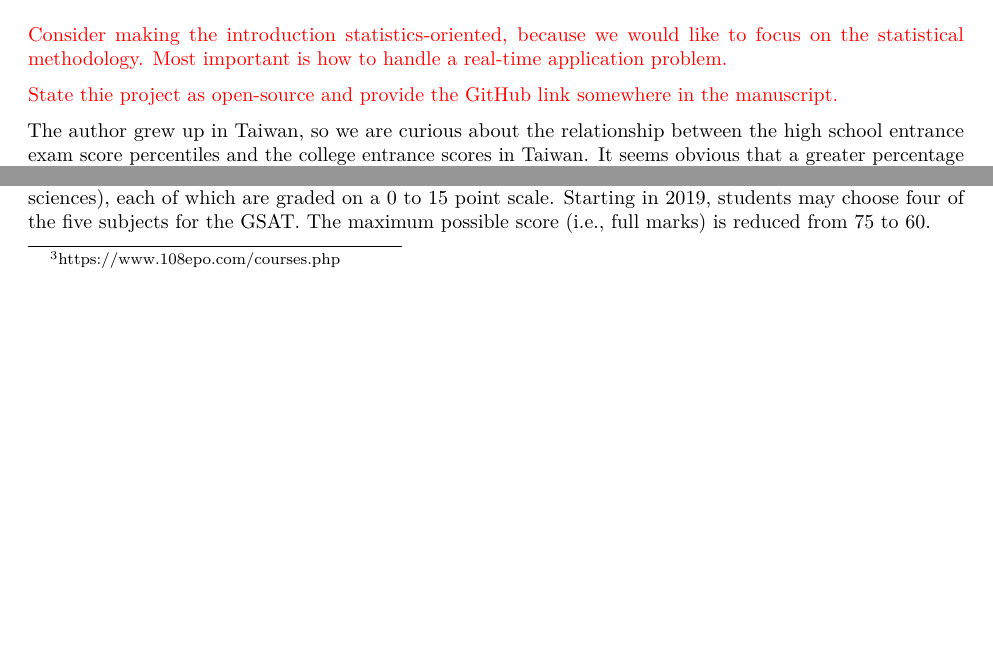
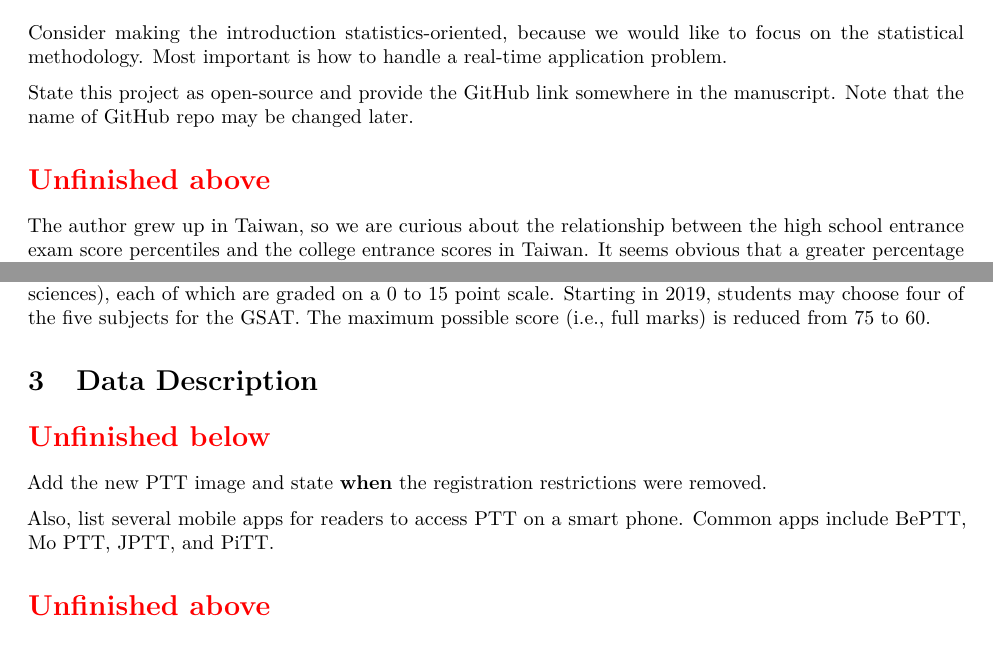
Before and after one commit to star1327p/Exam-Scores-PTT, an R Markdown document (PTT_Analysis_of_Test_Scores_Unfinished.Rmd): two parts of pages 1 and 2 of 54 before the commit and two parts of pages 1 and 3 of 54 after it, joined at a grey line, cut so that both start at the same text, the shorter picture padded with empty space. The pictures show the output file PTT_Analysis_of_Test_Scores_Unfinished.pdf that the author committed with the source.

Commit message:
added more ideas for the data description

````diff
--- a/PTT_Analysis_of_Test_Scores_Unfinished.Rmd
+++ b/PTT_Analysis_of_Test_Scores_Unfinished.Rmd
@@ -45,9 +45,13 @@ The opinions and views expressed in this manuscript are those of the author and
 
 # Introduction {#intro}
 
-\textcolor{red}{Consider making the introduction statistics-oriented, because we would like to focus on the statistical methodology. Most important is how to handle a real-time application problem.}
+\section*{\textcolor{red}{Unfinished below}}
 
-\textcolor{red}{State thie project as open-source and provide the GitHub link somewhere in the manuscript.}
+Consider making the introduction statistics-oriented, because we would like to focus on the statistical methodology. Most important is how to handle a real-time application problem.
+
+State this project as open-source and provide the GitHub link somewhere in the manuscript. Note that the name of GitHub repo may be changed later.
+
+\section*{\textcolor{red}{Unfinished above}}
 
 ```{r include-intro, child = '01-Introduction.Rmd'}
 ```
@@ -74,3 +78,8 @@ Start writing about 2021 for both exams, because 2022 is still ongoing
 
 # Data Description {#data}
 
+\section*{\textcolor{red}{Unfinished below}}
+
+Add the new PTT image and state **when** the registration restrictions were removed.
+
+Also, list several mobile apps for readers to access PTT on a smart phone. Common apps include BePTT, Mo PTT, JPTT, and PiTT.
````
Also changed, not shown: PTT_Analysis_of_Test_Scores_Unfinished.pdf, PTT_Analysis_of_Test_Scores_Unfinished.Rmd (7 more changed lines).
